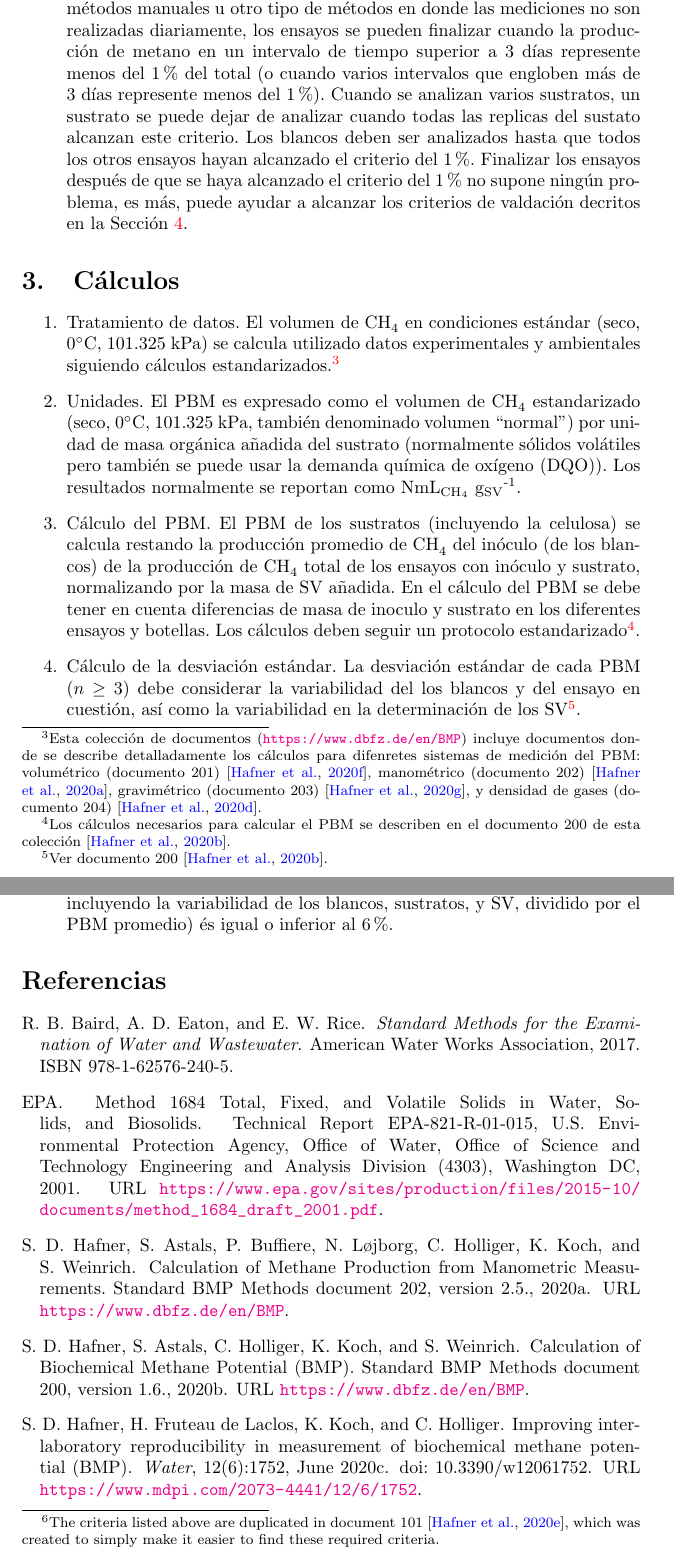
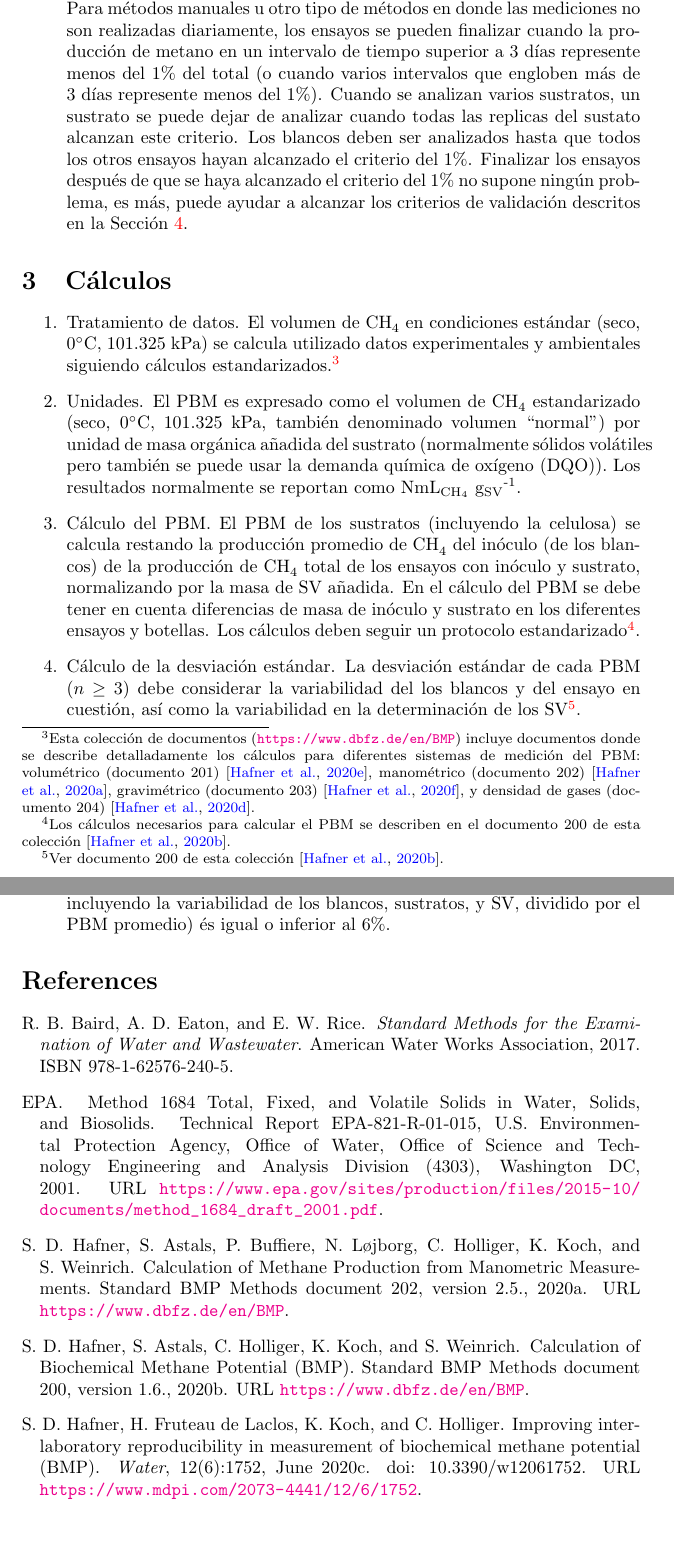
Before and after one commit to sashahafner/BMP-methods, a LaTeX document (100ES_requirements.tex): two parts of pages 3 and 4 of 5, joined at a grey line, cut so that both start at the same text, the shorter picture padded with empty space. Compiled offline with pdfLaTeX.

Commit message:
Sergi corrections to v1.9 ES

```diff
--- a/100ES_requirements.tex
+++ b/100ES_requirements.tex
@@ -2,7 +2,6 @@
 \usepackage[version=3]{mhchem}
 \usepackage{natbib}
 \bibliographystyle{abbrvnat}
-\usepackage[spanish]{babel}
 \usepackage[colorlinks]{hyperref}
 \hypersetup{
   citecolor = {blue},
@@ -11,9 +10,11 @@
 
 \title {Requisitos para validar los ensayos de medición del Potencial Bioquímico de Metano (PBM)\footnote{
   Citación recomendada:
-Holliger, C.; Fruteau de Laclos, H.; Hafner, S.D.; Koch, K.; Weinrich, S.; Astals, S.; et al. Requirements for Measurement and Validation of Biochemical Methane Potential (BMP). Standard BMP Methods document 100, version 1.9. Available online: https://www.dbfz.de/en/BMP (accessed on February 24, 2021).
+Holliger, C.; Fruteau de Laclos, H.; Hafner, S.D.; Koch, K.; Weinrich, S.; Astals, S.; et al. Requirements for measurement and validation of biochemical methane potential (BMP). Standard BMP Methods document 100, version 1.9. Available online: https://www.dbfz.de/en/BMP (accessed on February 24, 2021).
 \newline
   En \url{https://www.dbfz.de/en/projects/bmp/methods} encontraréis un documento BibTeX para importar la referencia al gestor de referencias.
+\newline
+  Este documento es una traducción al español realizada por Sergi Astals y Glen B. Madrigal del documento original en inglés (versión 1.9). En caso de duda el documento en inglés prevalece sobre esta traducción.
 }}
 \author{
 Christof Holliger,
@@ -75,9 +76,8 @@ Isabella Wierinck
 \bigskip
 \textit{
   Documento número 100.
-  Esta es una traducción al español realizada por Sergi Astals y Glen B. Madrigal del documento en inglés (versión 1.9). En caso de duda el documento en inglés prevalece sobre esta traducción.
   Este documento forma parte de una serie de documentos dedicados a la estandarización de los ensayos de medición del potencial bioquímico de metano.\footnote{Para más información y otros documentos visite \url{https://www.dbfz.de/en/BMP}.
-    Para ver el historial de versiones y proponer cambios visite \url{https://github.com/sashahafner/BMP-methods}.}
+  Para ver el historial de versiones y proponer cambios visite \url{https://github.com/sashahafner/BMP-methods}.}
 }
 }
 
@@ -116,7 +116,7 @@ Este documento presenta los requisitos mínimos para la medición y validación
     Para métodos manuales u otro tipo de métodos en donde las mediciones no son realizadas diariamente, los ensayos se pueden finalizar cuando la producción de metano en un intervalo de tiempo superior a 3 días represente menos del  1\% del total (o cuando varios intervalos que engloben más de 3 días represente menos del 1\%).
     Cuando se analizan varios sustratos, un sustrato se puede dejar de analizar cuando todas las replicas del sustato alcanzan este criterio.
     Los blancos deben ser analizados hasta que todos los otros ensayos hayan alcanzado el criterio del 1\%.
-    Finalizar los ensayos después de que se haya alcanzado el criterio del 1\% no supone ningún problema, es más, puede ayudar a alcanzar los criterios de valdación decritos en la Sección \ref{sec:crit}.
+    Finalizar los ensayos después de que se haya alcanzado el criterio del 1\% no supone ningún problema, es más, puede ayudar a alcanzar los criterios de validación descritos en la Sección \ref{sec:crit}.
 \end{enumerate}
 
 \section{Cálculos}
@@ -124,26 +124,24 @@ Este documento presenta los requisitos mínimos para la medición y validación
 \begin{enumerate}
   \item Tratamiento de datos.
     El volumen de \ce{CH4} en condiciones estándar (seco, 0$^\circ$C, 101.325 kPa) se calcula utilizado datos experimentales y ambientales siguiendo cálculos estandarizados.\footnote{
-      Esta colección de documentos (\url{https://www.dbfz.de/en/BMP}) incluye documentos donde se describe detalladamente los cálculos para difenretes sistemas de medición del PBM: volumétrico (documento 201) \citep{BMPdoc201vol}, manométrico (documento 202) \citep{BMPdoc202man}, gravimétrico (documento 203) \citep{BMPdoc203grav}, y densidad de gases (documento 204) \citep{BMPdoc204gasdens}.
+      Esta colección de documentos (\url{https://www.dbfz.de/en/BMP}) incluye documentos donde se describe detalladamente los cálculos para diferentes sistemas de medición del PBM: volumétrico (documento 201) \citep{BMPdoc201vol}, manométrico (documento 202) \citep{BMPdoc202man}, gravimétrico (documento 203) \citep{BMPdoc203grav}, y densidad de gases (documento 204) \citep{BMPdoc204gasdens}.
     }
   \item Unidades.
 	  El PBM es expresado como el volumen de \ce{CH4} estandarizado (seco, 0$^\circ$C, 101.325 kPa, también denominado volumen ``normal'') por unidad de masa orgánica añadida del sustrato (normalmente sólidos volátiles pero también se puede usar la demanda química de oxígeno (DQO)). Los resultados normalmente se reportan como NmL\textsubscript{CH\textsubscript{4}} g\textsubscript{SV}\textsuperscript{-1}.
   \item Cálculo del PBM.
-    El PBM de los sustratos (incluyendo la celulosa) se calcula restando la producción promedio de \ce{CH4} del inóculo (de los blancos) de la producción de \ce{CH4} total de los ensayos con inóculo y sustrato, normalizando por la masa de SV añadida. En el cálculo del PBM se debe tener en cuenta diferencias de masa de inoculo y sustrato en los diferentes ensayos y botellas.
+    El PBM de los sustratos (incluyendo la celulosa) se calcula restando la producción promedio de \ce{CH4} del inóculo (de los blancos) de la producción de \ce{CH4} total de los ensayos con inóculo y sustrato, normalizando por la masa de SV añadida. En el cálculo del PBM se debe tener en cuenta diferencias de masa de inóculo y sustrato en los diferentes ensayos y botellas.
     Los cálculos deben seguir un protocolo estandarizado\footnote{
       Los cálculos necesarios para calcular el PBM se describen en el documento  200 de esta colección \citep{BMPdoc200BMP}.
     }.
   \item Cálculo de la desviación estándar.
     La desviación estándar de cada PBM ($n \ge 3$) debe considerar la variabilidad del los blancos y del ensayo en cuestión, así como la variabilidad en la determinación de los SV\footnote{
-      Ver documento 200 \citep{BMPdoc200BMP}.
+      Ver documento 200 de esta colección \citep{BMPdoc200BMP}.
     }.
 \end{enumerate}
 
 \section{Criterios de validación}
 \label{sec:crit}
-Los ensayos de biometanización que cumplan \textit{todos} los criterios que se describen a continuación se podran considerar ``validados''\footnote{
-The criteria listed above are duplicated in document 101 \citep{BMPdoc101val}, which was created to simply make it easier to find these required criteria.
-}.
+Los ensayos de biometanización que cumplan \textit{todos} los criterios que se describen a continuación se podrán considerar validados.
 Si no se cumplen todos los criterios, los resultados no se considerarán validados y se deberá repetir el experimento (o los ensayos que no hayan cumplido los criterios).
 
 \begin{enumerate}
```
Also changed, not shown: 100ES_requirements.pdf, 100ES_requirements.tex (8 more changed lines).
